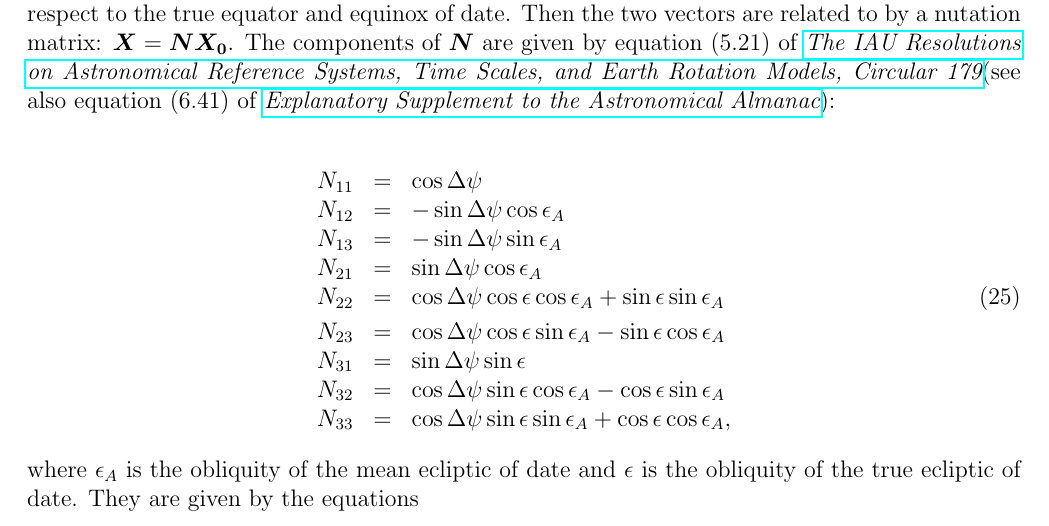
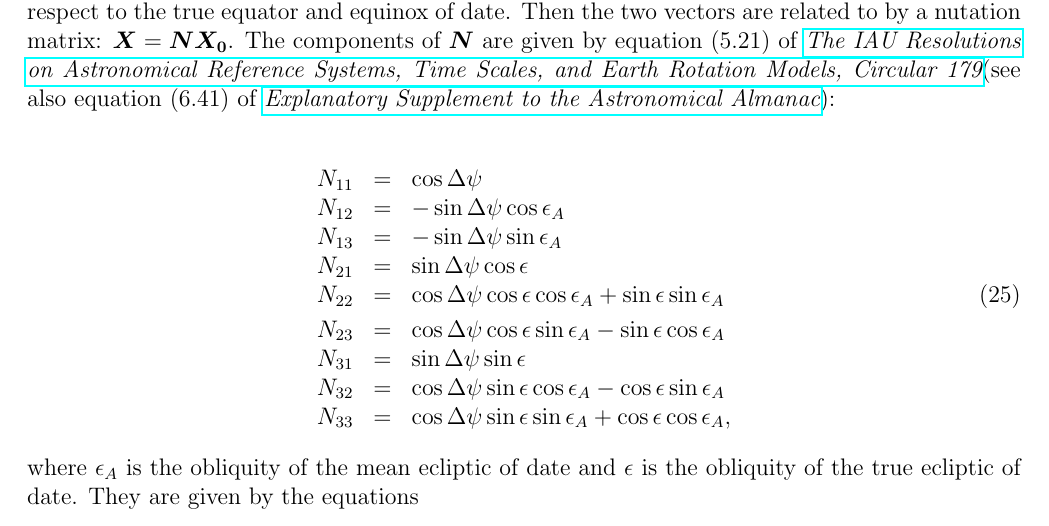
Before and after one commit to ytliu0/starCharts, a LaTeX document (docs/star_charts.tex): part of page 10 of 37, cut so that both start at the same text. Compiled offline with pdfLaTeX.

Commit message:
corrected a typo

```diff
--- a/docs/star_charts.tex
+++ b/docs/star_charts.tex
@@ -648,7 +648,7 @@ of \expl):
   N_{11} &=& \cos \Delta \psi \cr
   N_{12} &=& -\sin \Delta \psi \cos \epsilon_A \cr
   N_{13} &=& -\sin \Delta \psi \sin \epsilon_A \cr
-  N_{21} &=& \sin \Delta \psi \cos \epsilon_A \cr
+  N_{21} &=& \sin \Delta \psi \cos \epsilon \cr
   N_{22} &=& \cos \Delta \psi \cos \epsilon \cos \epsilon_A + \sin \epsilon \sin \epsilon_A
 \label{eq:nutationMatrix} \\
   N_{23} &=& \cos \Delta \psi \cos \epsilon \sin \epsilon_A - \sin \epsilon \cos \epsilon_A\cr
```
Also changed, not shown: docs/star_charts.pdf.
